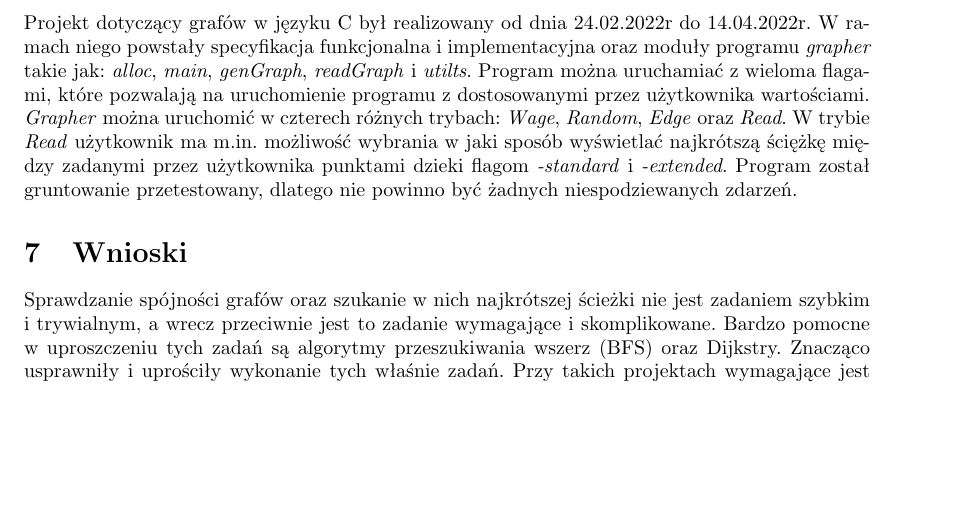
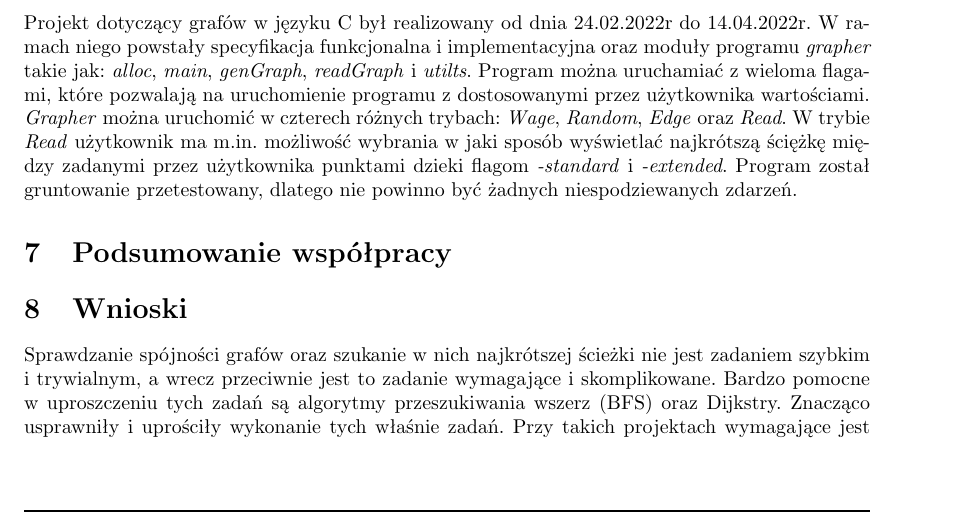
Before and after one commit to szymonpoltorak/Grapher-C, a LaTeX document (dokumentacja/Sprawozdanie/sp.tex): part of page 13 of 13 before the commit and part of page 13 of 14 after it, cut so that both start at the same text, the shorter picture padded with empty space. Compiled offline with pdfLaTeX.

Commit message:
Place Holder podsumowanie wspolpracy

```diff
--- a/dokumentacja/Sprawozdanie/sp.tex
+++ b/dokumentacja/Sprawozdanie/sp.tex
@@ -353,6 +353,10 @@
     W trybie \textit{Read} użytkownik ma m.in. możliwość wybrania w jaki sposób wyświetlać najkrótszą ściężkę między zadanymi przez użytkownika punktami dzieki flagom
     \textit{-standard} i \textit{-extended}. Program został gruntowanie przetestowany, dlatego nie powinno być żadnych niespodziewanych zdarzeń.
 
+    \section{Podsumowanie współpracy}
+
+    % to do
+
     \section{Wnioski}
     Sprawdzanie spójności grafów oraz szukanie w nich najkrótszej ścieżki nie jest zadaniem szybkim i trywialnym, a wrecz przeciwnie jest to zadanie wymagające i skomplikowane.
     Bardzo pomocne w uproszczeniu tych zadań są algorytmy przeszukiwania wszerz (BFS) oraz Dijkstry. Znacząco usprawniły i uprościły wykonanie tych właśnie zadań.
```
Also changed, not shown: dokumentacja/Sprawozdanie/sp.pdf.
